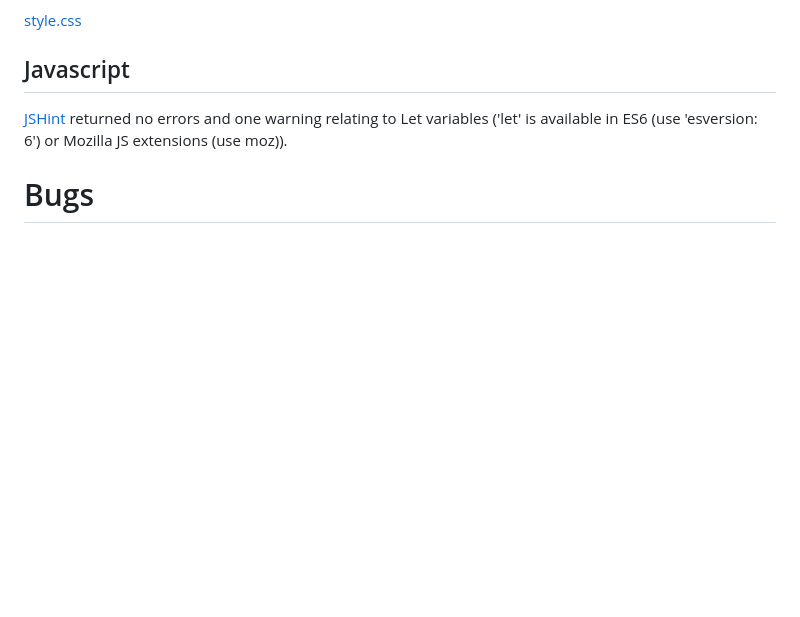
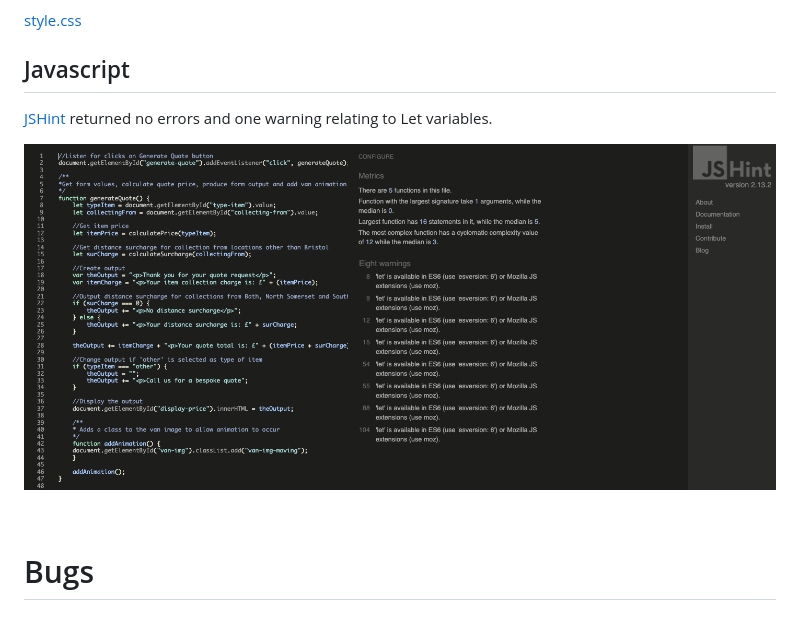
Before and after one commit to cornishcoder1/The-Green-Lorry, a Markdown page: README.md, the part around the change. GitHub-like rendering; pictures changed too: assets/screenshots/jshint_result_screenshot.png (added); blank space fills up the shorter version.

Commit message:
Add JSHint screenshot to README

```diff
--- a/README.md
+++ b/README.md
@@ -155,7 +155,15 @@ CSS validator result link:
 
 ## Javascript
 
-<a href="https://jshint.com">JSHint</a> returned no errors and one warning relating to Let variables ('let' is available in ES6 (use 'esversion: 6') or Mozilla JS extensions (use moz)).
+<a href="https://jshint.com">JSHint</a> returned no errors and one warning relating to Let variables.
+
+<div align="center">
+
+![Screenshot of JSHint test result](./assets/screenshots/jshint_result_screenshot.png)
+
+</div>
+
+<br>
 
 # Bugs
 
```
